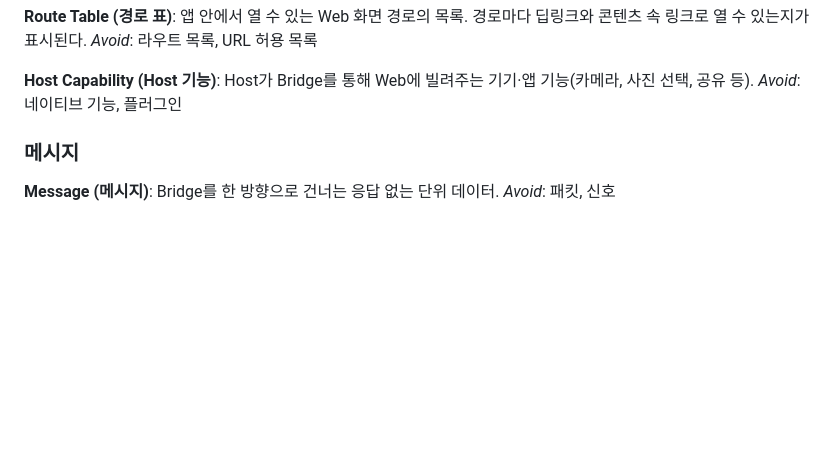
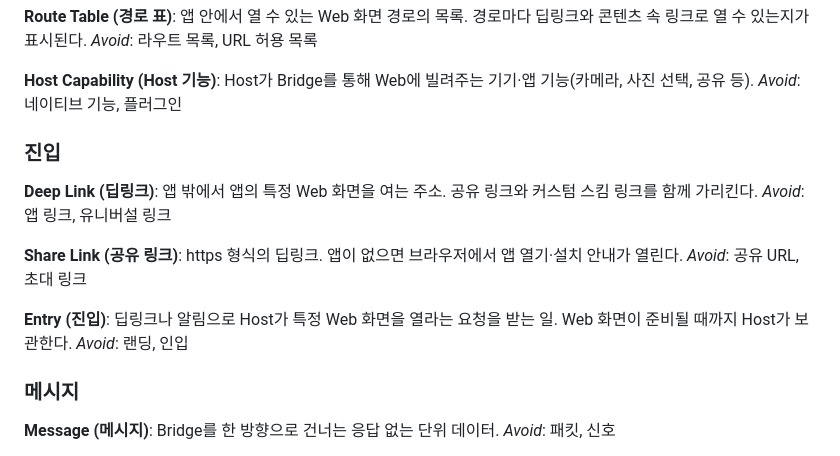
Before and after one commit to ilkyeong-gn/flutter-nextjs-bridge-demo, a Markdown page: GLOSSARY.md, the part around the change. Drawn GitHub-style; blank space fills up the shorter version.

Commit message:
docs: 진입을 핸드셰이크 뒤 tab.open으로 여는 ADR과 GLOSSARY에 딥링크·공유 링크·진입 추가
Co-Authored-By: Claude Opus 5.5 <noreply@anthropic.com>

```diff
--- a/GLOSSARY.md
+++ b/GLOSSARY.md
@@ -53,6 +53,20 @@ _Avoid_: 라우트 목록, URL 허용 목록
 **Host Capability (Host 기능)**:
 Host가 Bridge를 통해 Web에 빌려주는 기기·앱 기능(카메라, 사진 선택, 공유 등).
 _Avoid_: 네이티브 기능, 플러그인
+
+### 진입
+
+**Deep Link (딥링크)**:
+앱 밖에서 앱의 특정 Web 화면을 여는 주소. 공유 링크와 커스텀 스킴 링크를 함께 가리킨다.
+_Avoid_: 앱 링크, 유니버설 링크
+
+**Share Link (공유 링크)**:
+https 형식의 딥링크. 앱이 없으면 브라우저에서 앱 열기·설치 안내가 열린다.
+_Avoid_: 공유 URL, 초대 링크
+
+**Entry (진입)**:
+딥링크나 알림으로 Host가 특정 Web 화면을 열라는 요청을 받는 일. Web 화면이 준비될 때까지 Host가 보관한다.
+_Avoid_: 랜딩, 인입
 
 ### 메시지
 
```
Also changed, not shown: docs/adr/0009-entry-held-until-handshake.md (added, +20 -0 lines).
